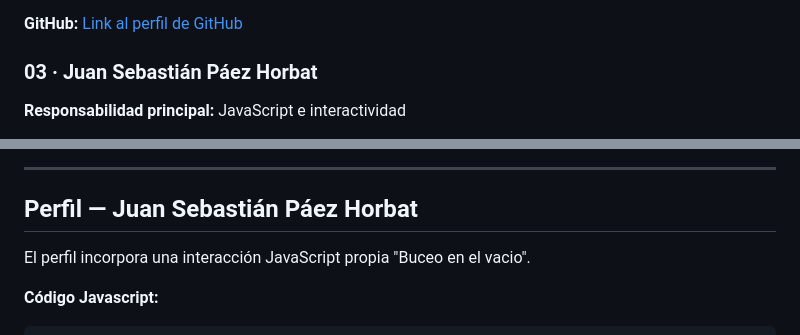
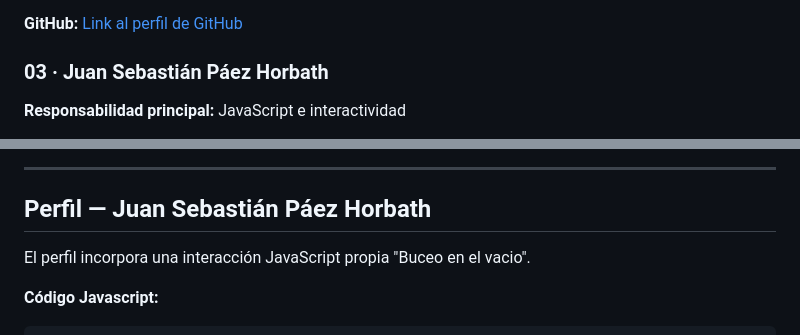
Before and after one commit to VaskoVegan/tp1-lovecraft-web, a Markdown page: README.md, 2 parts joined by grey strips. GitHub-like rendering.

Commit message:
correcion ortografica y markdown README.md

```diff
--- a/README.md
+++ b/README.md
@@ -39,7 +39,7 @@ El sitio reúne una portada general, perfiles individuales, navegación interna,
 
 **GitHub:** [Link al perfil de GitHub](https://github.com/cspasini)
 
-### 03 · Juan Sebastián Páez Horbat
+### 03 · Juan Sebastián Páez Horbath
 
 **Responsabilidad principal:** JavaScript e interactividad
 
@@ -448,7 +448,7 @@ document.addEventListener("DOMContentLoaded", () => {
 
 ---
 
-## Perfil — Juan Sebastián Páez Horbat
+## Perfil — Juan Sebastián Páez Horbath
 
 El perfil incorpora una interacción JavaScript propia "Buceo en el vacio".
 
```
Also changed, not shown: other parts of README.md (+6 -2 lines).
